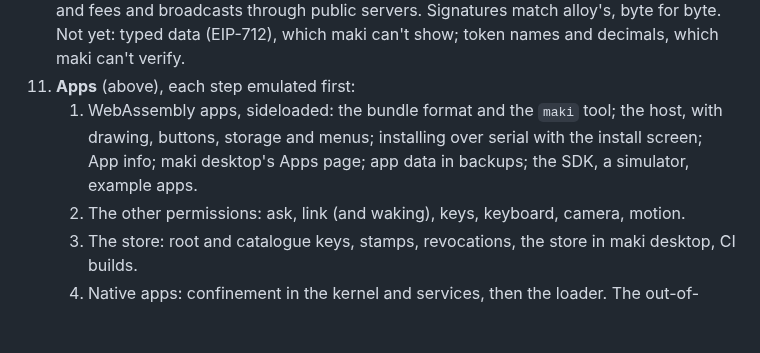
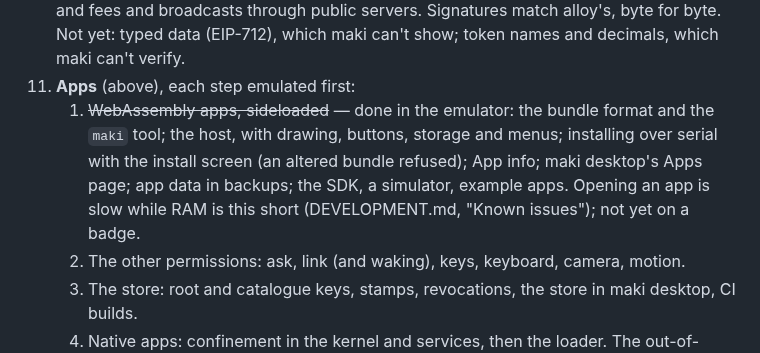
Before and after one commit to KaraZajac/maki, a Markdown page: ARCHITECTURE.md, the part around the change. Drawn GitHub-style; blank space fills up the shorter version.

```diff
--- a/ARCHITECTURE.md
+++ b/ARCHITECTURE.md
@@ -386,9 +386,11 @@ device:
     broadcasts through public servers. Signatures match alloy's, byte for byte. Not yet: typed
     data (EIP-712), which maki can't show; token names and decimals, which maki can't verify.
 11. **Apps** (above), each step emulated first:
-    1. WebAssembly apps, sideloaded: the bundle format and the `maki` tool; the host, with
-       drawing, buttons, storage and menus; installing over serial with the install screen; App
-       info; maki desktop's Apps page; app data in backups; the SDK, a simulator, example apps.
+    1. ~~WebAssembly apps, sideloaded~~ — done in the emulator: the bundle format and the `maki`
+       tool; the host, with drawing, buttons, storage and menus; installing over serial with the
+       install screen (an altered bundle refused); App info; maki desktop's Apps page; app data
+       in backups; the SDK, a simulator, example apps. Opening an app is slow while RAM is this
+       short (DEVELOPMENT.md, "Known issues"); not yet on a badge.
     2. The other permissions: ask, link (and waking), keys, keyboard, camera, motion.
     3. The store: root and catalogue keys, stamps, revocations, the store in maki desktop, CI
        builds.
```
Also changed, not shown: README.md (+10 -2 lines), docs/apps.png (added).
